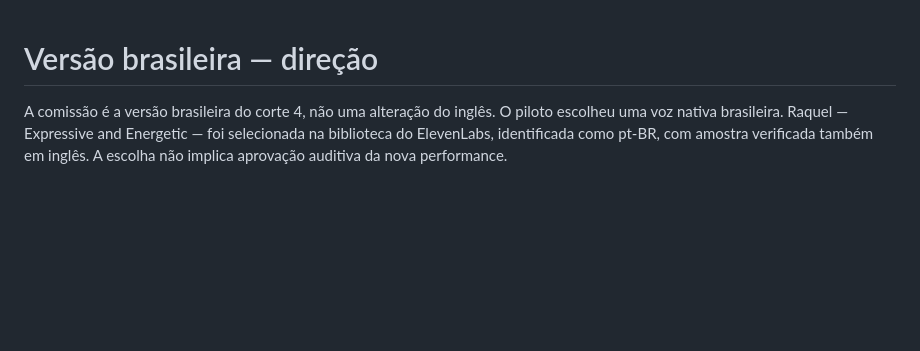
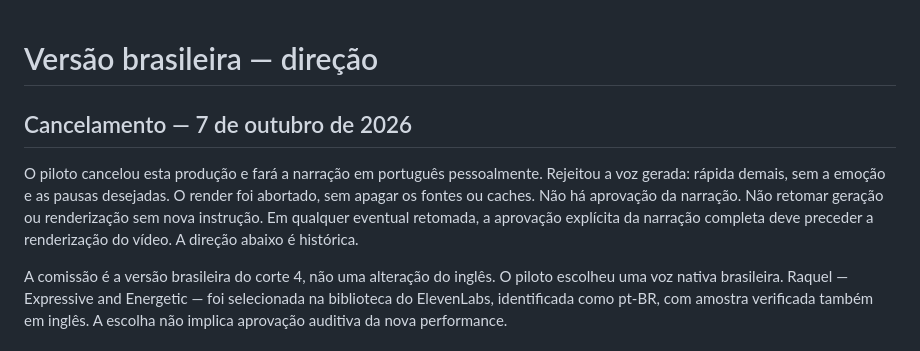
Before and after one commit to machinome/Leonardo, a Markdown page: videos/machinome-release-4-pt-br/DIRECTION.md, the part around the change. GitHub-like rendering; blank space fills up the shorter version.

```diff
--- a/videos/machinome-release-4-pt-br/DIRECTION.md
+++ b/videos/machinome-release-4-pt-br/DIRECTION.md
@@ -1,4 +1,13 @@
 # Versão brasileira — direção
+
+## Cancelamento — 7 de outubro de 2026
+
+O piloto cancelou esta produção e fará a narração em português pessoalmente.
+Rejeitou a voz gerada: rápida demais, sem a emoção e as pausas desejadas.
+O render foi abortado, sem apagar os fontes ou caches. Não há aprovação
+da narração. Não retomar geração ou renderização sem nova instrução.
+Em qualquer eventual retomada, a aprovação explícita da narração completa
+deve preceder a renderização do vídeo. A direção abaixo é histórica.
 
 A comissão é a versão brasileira do corte 4, não uma alteração do inglês.
 O piloto escolheu uma voz nativa brasileira. Raquel — Expressive and
```
Also changed, not shown: videos/machinome-release-4-pt-br/README.md (+8 -4 lines), videos/machinome-release-4-pt-br/VERIFICATION.md (+7 -1 lines).
